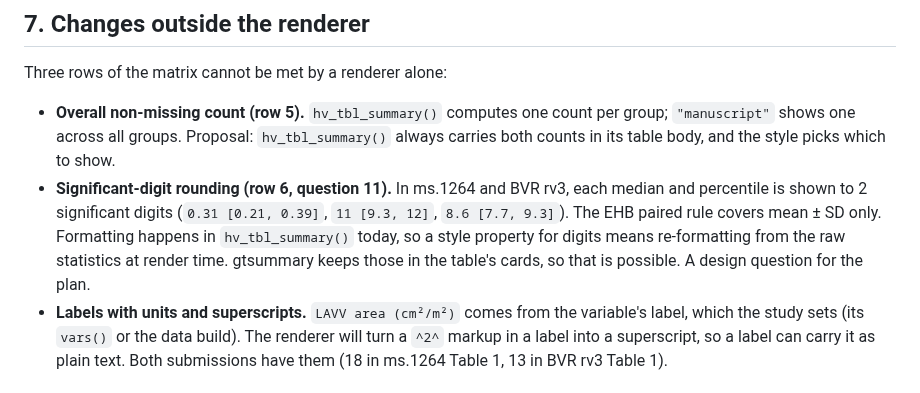
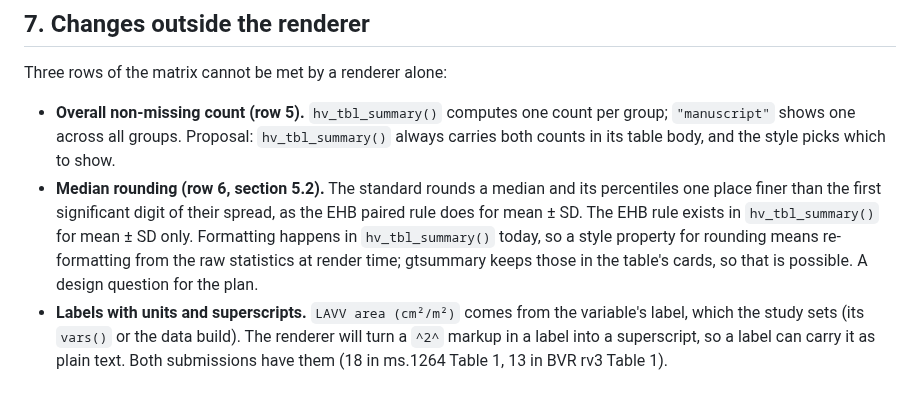
Before and after one commit to ehrlinger/hvtiRtables, a Markdown page: dev/specs/2026-10-17-table-styles-design.md, the part around the change. GitHub-like rendering.

Commit message:
spec(table-styles): point the rounding work at the standard
Co-Authored-By: Claude Opus 5.5 <noreply@anthropic.com>

```diff
--- a/dev/specs/2026-10-17-table-styles-design.md
+++ b/dev/specs/2026-10-17-table-styles-design.md
@@ -259,11 +259,12 @@ Three rows of the matrix cannot be met by a renderer alone:
 - **Overall non-missing count (row 5).** `hv_tbl_summary()` computes one count per group;
   `"manuscript"` shows one across all groups. Proposal: `hv_tbl_summary()` always carries
   both counts in its table body, and the style picks which to show.
-- **Significant-digit rounding (row 6, question 11).** In ms.1264 and BVR rv3, each median
-  and percentile is shown to 2 significant digits (`0.31 [0.21, 0.39]`, `11 [9.3, 12]`, `8.6 [7.7, 9.3]`). The EHB paired
-  rule covers mean ± SD only. Formatting happens in `hv_tbl_summary()` today, so a style
-  property for digits means re-formatting from the raw statistics at render time. gtsummary
-  keeps those in the table's cards, so that is possible. A design question for the plan.
+- **Median rounding (row 6, section 5.2).** The standard rounds a median and its percentiles
+  one place finer than the first significant digit of their spread, as the EHB paired rule
+  does for mean ± SD. The EHB rule exists in `hv_tbl_summary()` for mean ± SD only.
+  Formatting happens in `hv_tbl_summary()` today, so a style property for rounding means
+  re-formatting from the raw statistics at render time; gtsummary keeps those in the table's
+  cards, so that is possible. A design question for the plan.
 - **Labels with units and superscripts.** `LAVV area (cm²/m²)` comes from the variable's
   label, which the study sets (its `vars()` or the data build). The renderer will turn a
   `^2^` markup in a label into a superscript, so a label can carry it as plain text. Both
```
